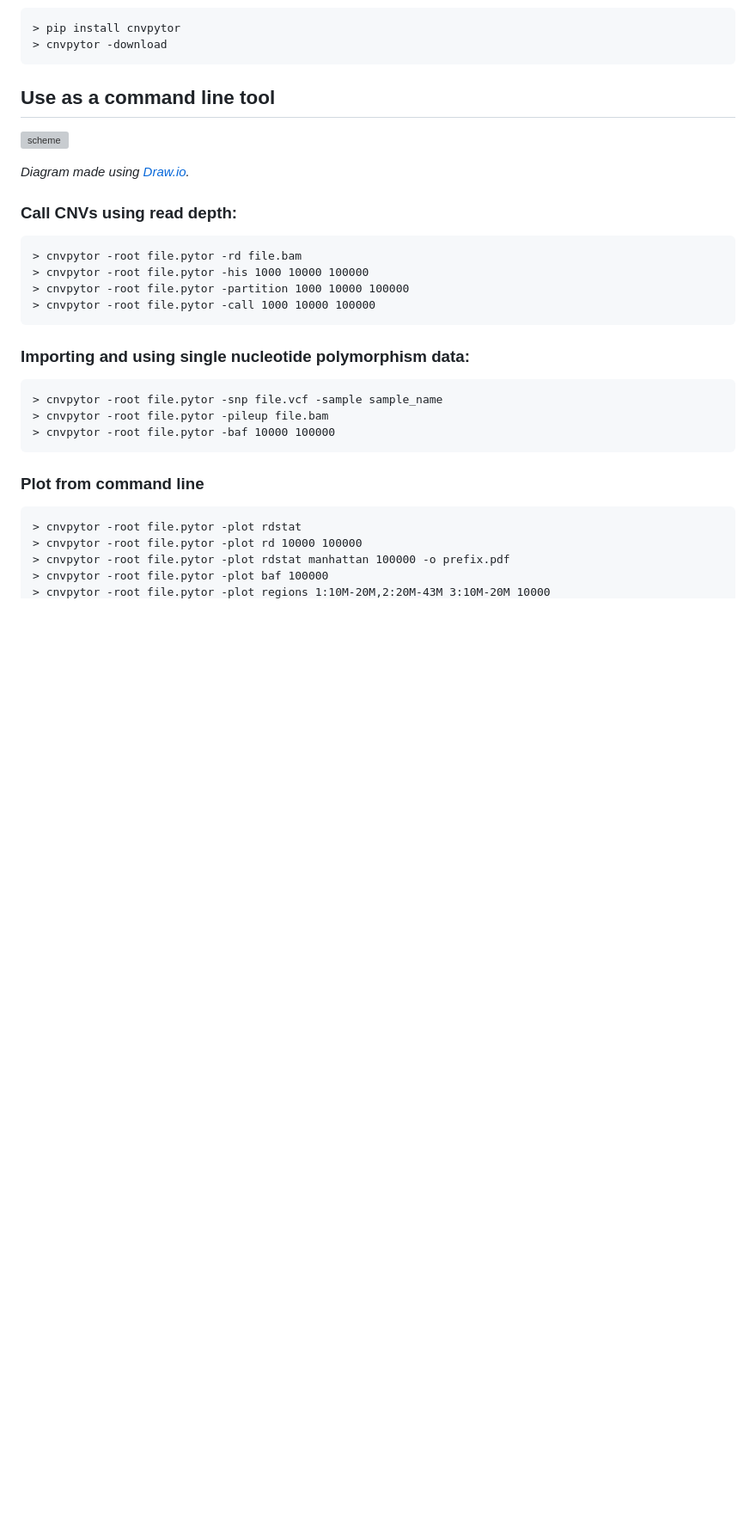
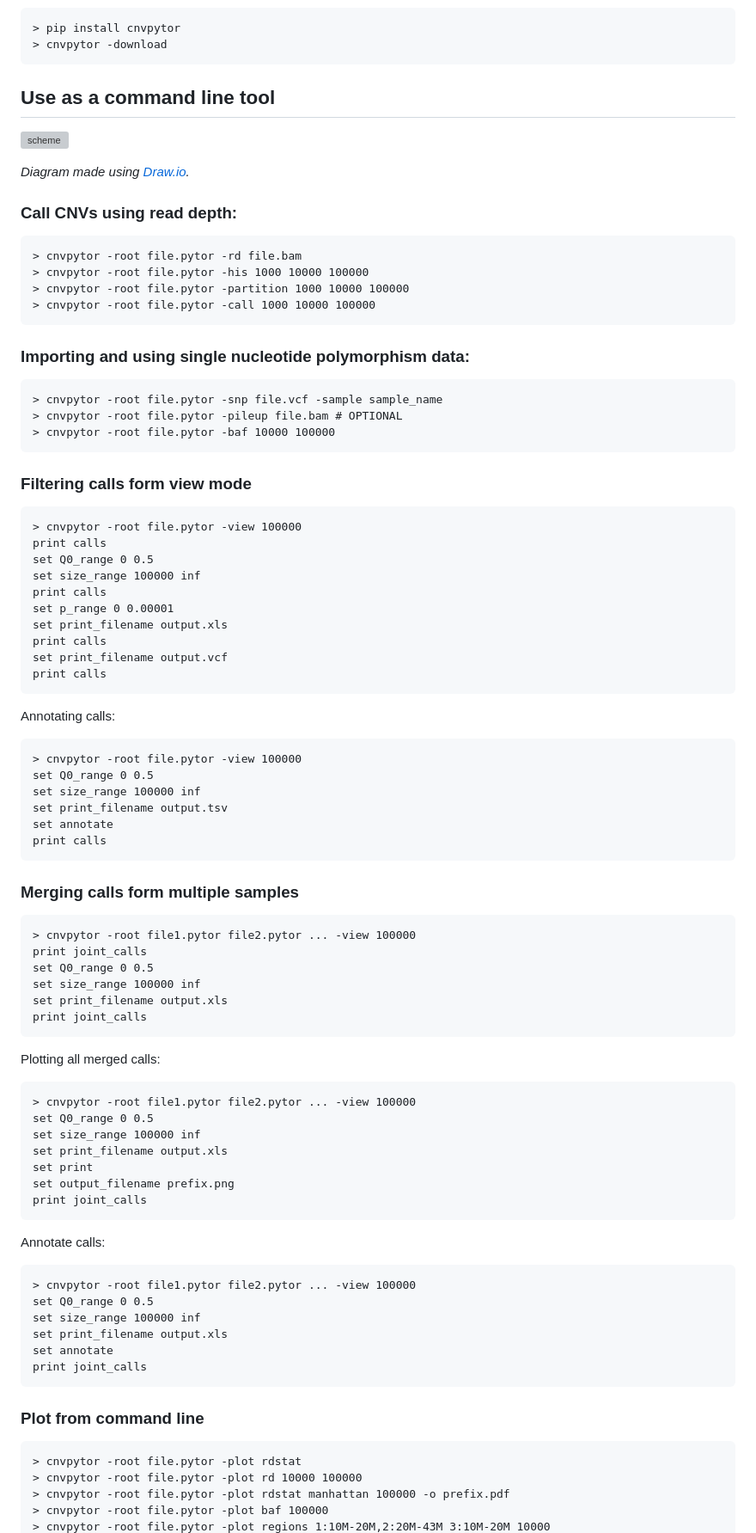
Before and after one commit to abyzovlab/CNVpytor, a Markdown page: README.md, the part around one of its changes. Shown at 86% size. Rendered like a GitHub page; blank space fills up the shorter version; grey boxes are pictures that could not be loaded.

````diff
--- a/README.md
+++ b/README.md
@@ -79,9 +80,62 @@ _Diagram made using [Draw.io](https://github.com/jgraph/drawio)._
 ### Importing and using single nucleotide polymorphism data:
 ```
 > cnvpytor -root file.pytor -snp file.vcf -sample sample_name
-> cnvpytor -root file.pytor -pileup file.bam
+> cnvpytor -root file.pytor -pileup file.bam # OPTIONAL
 > cnvpytor -root file.pytor -baf 10000 100000
 ```
+
+### Filtering calls form view mode
+```
+> cnvpytor -root file.pytor -view 100000
+print calls
+set Q0_range 0 0.5
+set size_range 100000 inf
+print calls
+set p_range 0 0.00001
+set print_filename output.xls
+print calls
+set print_filename output.vcf
+print calls
+```
+Annotating calls:
+```
+> cnvpytor -root file.pytor -view 100000
+set Q0_range 0 0.5
+set size_range 100000 inf
+set print_filename output.tsv
+set annotate
+print calls
+```
+
+### Merging calls form multiple samples
+```
+> cnvpytor -root file1.pytor file2.pytor ... -view 100000
+print joint_calls
+set Q0_range 0 0.5
+set size_range 100000 inf
+set print_filename output.xls
+print joint_calls
+```
+Plotting all merged calls:
+```
+> cnvpytor -root file1.pytor file2.pytor ... -view 100000
+set Q0_range 0 0.5
+set size_range 100000 inf
+set print_filename output.xls
+set print
+set output_filename prefix.png
+print joint_calls
+```
+Annotate calls:
+```
+> cnvpytor -root file1.pytor file2.pytor ... -view 100000
+set Q0_range 0 0.5
+set size_range 100000 inf
+set print_filename output.xls
+set annotate
+print joint_calls
+```
+
 
 ### Plot from command line
 ```
````
Also changed, not shown: other parts of README.md (+21 -3 lines), examples/merging.md (added, +41 -0 lines), imgs/joint.regions.0017.png (added), imgs/merging.png (added), 10 other files.
